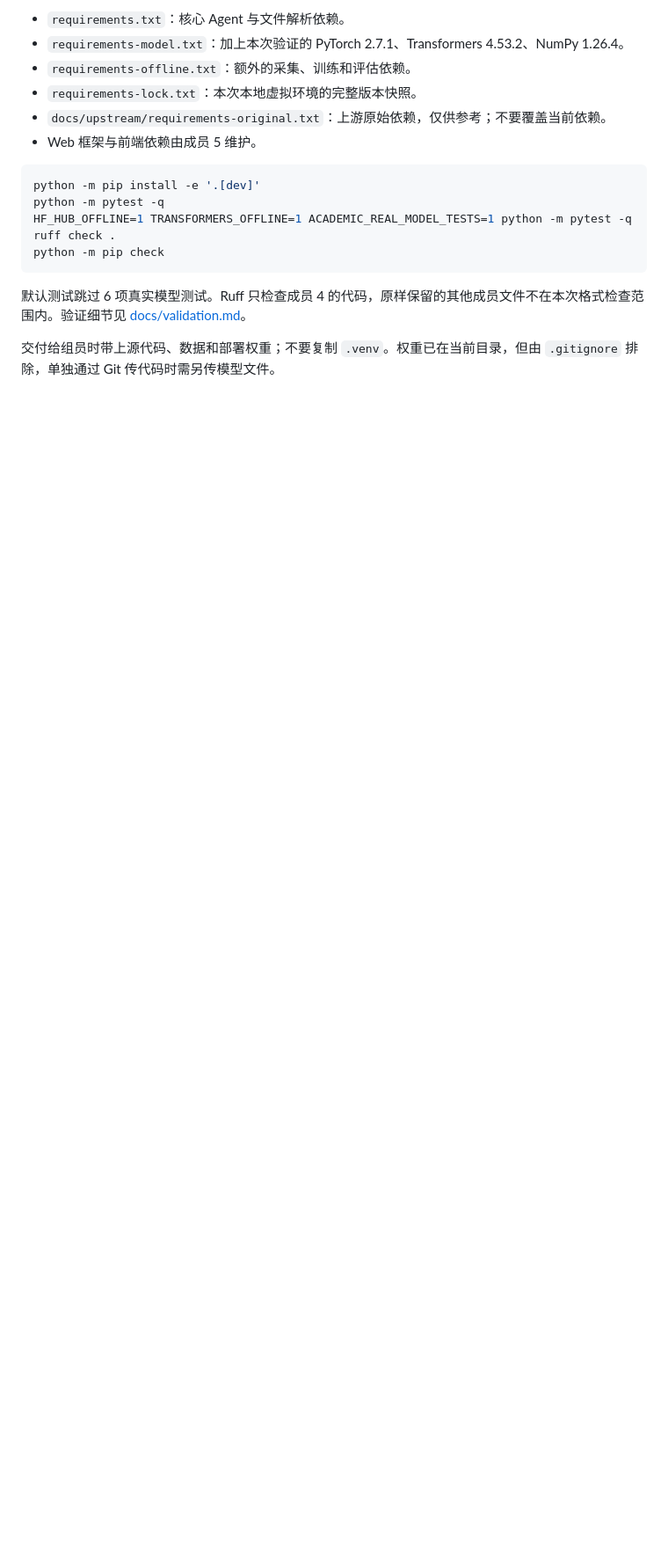
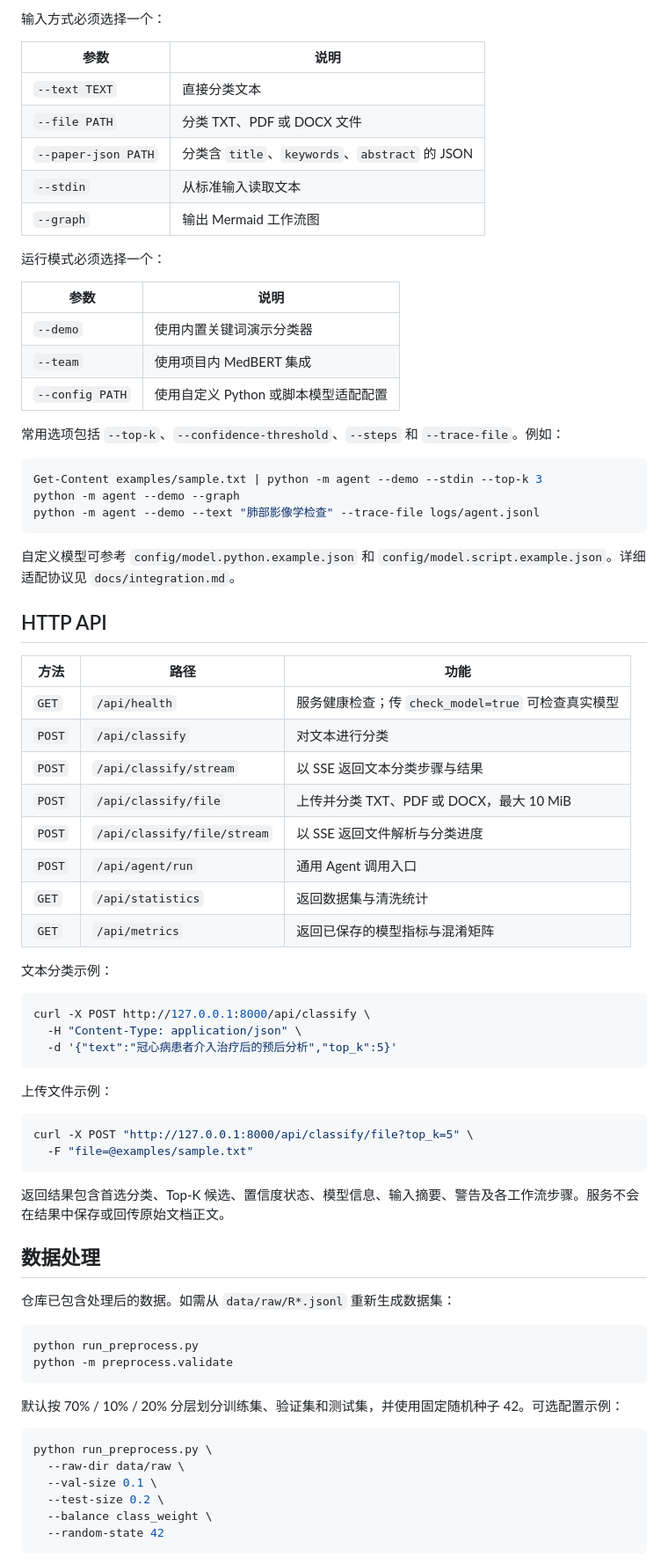
Before and after one commit to MEIQI-Lee/medical-literature-classifier, a Markdown page: README.md, the part around one of its changes. Shown at 88% size. Rendered like a GitHub page; blank space fills up the shorter version.

````diff
--- a/README.md
+++ b/README.md
@@ -119,19 +127,79 @@ python -m agent.offline train --output-name medbert_v21 --epochs 20 --device cud
 
-- `requirements.txt`：核心 Agent 与文件解析依赖。
-- `requirements-model.txt`：加上本次验证的 PyTorch 2.7.1、Transformers 4.53.2、NumPy 1.26.4。
-- `requirements-offline.txt`：额外的采集、训练和评估依赖。
-- `requirements-lock.txt`：本次本地虚拟环境的完整版本快照。
-- `docs/upstream/requirements-original.txt`：上游原始依赖，仅供参考；不要覆盖当前依赖。
-- Web 框架与前端依赖由成员 5 维护。
+输入方式必须选择一个：
+
+| 参数 | 说明 |
+| --- | --- |
+| `--text TEXT` | 直接分类文本 |
+| `--file PATH` | 分类 TXT、PDF 或 DOCX 文件 |
+| `--paper-json PATH` | 分类含 `title`、`keywords`、`abstract` 的 JSON |
+| `--stdin` | 从标准输入读取文本 |
+| `--graph` | 输出 Mermaid 工作流图 |
+
+运行模式必须选择一个：
+
+| 参数 | 说明 |
+| --- | --- |
+| `--demo` | 使用内置关键词演示分类器 |
+| `--team` | 使用项目内 MedBERT 集成 |
+| `--config PATH` | 使用自定义 Python 或脚本模型适配配置 |
+
+常用选项包括 `--top-k`、`--confidence-threshold`、`--steps` 和 `--trace-file`。例如：
 
 ```bash
-python -m pip install -e '.[dev]'
-python -m pytest -q
-HF_HUB_OFFLINE=1 TRANSFORMERS_OFFLINE=1 ACADEMIC_REAL_MODEL_TESTS=1 python -m pytest -q
-ruff check .
-python -m pip check
+Get-Content examples/sample.txt | python -m agent --demo --stdin --top-k 3
+python -m agent --demo --graph
+python -m agent --demo --text "肺部影像学检查" --trace-file logs/agent.jsonl
 ```
 
-默认测试跳过 6 项真实模型测试。Ruff 只检查成员 4 的代码，原样保留的其他成员文件不在本次格式检查范围内。验证细节见 [docs/validation.md](docs/validation.md)。
+自定义模型可参考 `config/model.python.example.json` 和 `config/model.script.example.json`。详细适配协议见 `docs/integration.md`。
 
-交付给组员时带上源代码、数据和部署权重；不要复制 `.venv`。权重已在当前目录，但由 `.gitignore` 排除，单独通过 Git 传代码时需另传模型文件。
+## HTTP API
+
+| 方法 | 路径 | 功能 |
+| --- | --- | --- |
+| `GET` | `/api/health` | 服务健康检查；传 `check_model=true` 可检查真实模型 |
+| `POST` | `/api/classify` | 对文本进行分类 |
+| `POST` | `/api/classify/stream` | 以 SSE 返回文本分类步骤与结果 |
+| `POST` | `/api/classify/file` | 上传并分类 TXT、PDF 或 DOCX，最大 10 MiB |
+| `POST` | `/api/classify/file/stream` | 以 SSE 返回文件解析与分类进度 |
+| `POST` | `/api/agent/run` | 通用 Agent 调用入口 |
+| `GET` | `/api/statistics` | 返回数据集与清洗统计 |
+| `GET` | `/api/metrics` | 返回已保存的模型指标与混淆矩阵 |
+
+文本分类示例：
+
+```bash
+curl -X POST http://127.0.0.1:8000/api/classify \
+  -H "Content-Type: application/json" \
+  -d '{"text":"冠心病患者介入治疗后的预后分析","top_k":5}'
+```
+
+上传文件示例：
+
+```bash
+curl -X POST "http://127.0.0.1:8000/api/classify/file?top_k=5" \
+  -F "file=@examples/sample.txt"
+```
+
+返回结果包含首选分类、Top-K 候选、置信度状态、模型信息、输入摘要、警告及各工作流步骤。服务不会在结果中保存或回传原始文档正文。
+
+## 数据处理
+
+仓库已包含处理后的数据。如需从 `data/raw/R*.jsonl` 重新生成数据集：
+
+```bash
+python run_preprocess.py
+python -m preprocess.validate
+```
+
+默认按 70% / 10% / 20% 分层划分训练集、验证集和测试集，并使用固定随机种子 42。可选配置示例：
+
+```bash
+python run_preprocess.py \
+  --raw-dir data/raw \
+  --val-size 0.1 \
+  --test-size 0.2 \
+  --balance class_weight \
+  --random-state 42
+```
+
````
Also changed, not shown: other parts of README.md (+228 -85 lines).
